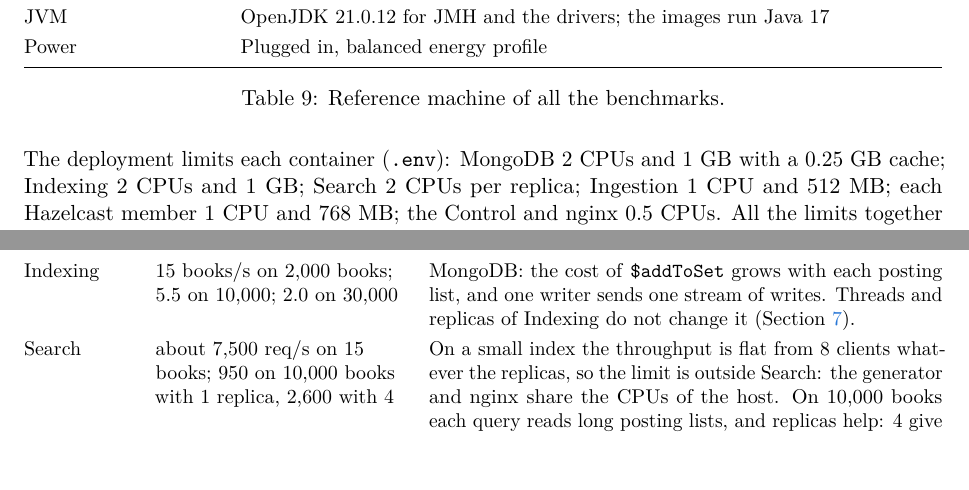
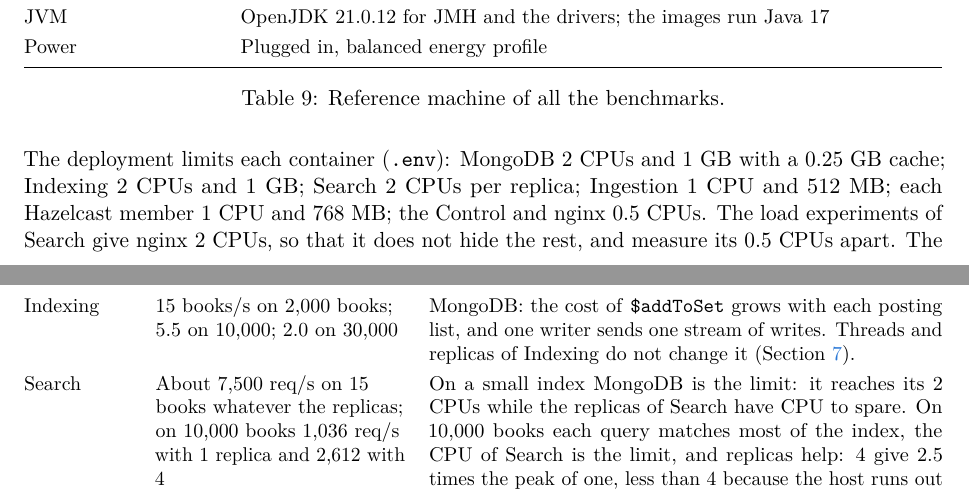
Before and after one commit to BigData-Ulpgc/stage_2, a LaTeX document (docs/report/indexing_part.tex, which reads docs/report/sections/07_consolidation.tex): two parts of pages 10 and 11 of 12 before the commit and two parts of pages 10 and 12 of 12 after it, joined at a grey line, cut so that both start at the same text. Compiled offline with pdfLaTeX.

Commit message:
docs(report): MongoDB limits Search on a small index, as the corrected CPU table shows (review of #60)
The bottleneck row of Search blamed the generator and nginx on a small index. The CPU
table it came from averaged the indexes of 15, 197 and 10,000 books together (fixed in
#61); with 15 books MongoDB is at its 2 CPUs. Peak figures now match section 7 of Search,
the experiments table lists the threads, pools and nginx limits measured, and the host
limits say that nginx has 2 CPUs in the load experiments.

Co-Authored-By: Claude Opus 5.5 <noreply@anthropic.com>

```diff
--- a/docs/report/sections/07_consolidation.tex
+++ b/docs/report/sections/07_consolidation.tex
@@ -26,7 +26,9 @@ Power & Plugged in, balanced energy profile \\
 
 The deployment limits each container (\code{.env}): MongoDB 2 CPUs and 1~GB with a 0.25~GB cache; Indexing 2 CPUs and
 1~GB; Search 2 CPUs per replica; Ingestion 1 CPU and 512~MB; each Hazelcast member 1 CPU and 768~MB; the Control and
-nginx 0.5 CPUs. All the limits together exceed the 12 CPUs of the host only in the Search experiments with 4 replicas.
+nginx 0.5 CPUs. The load experiments of Search give nginx 2 CPUs, so that it does not hide the rest, and measure its
+0.5 CPUs apart. The limits together exceed the 12 CPUs of the host only in the Search experiments with 4 replicas
+(14 CPUs), where the replicas compete for the same cores.
 
 \subsection{What was measured}
 
@@ -67,13 +69,14 @@ Ingestion & 473 $\mu$s per book with 1 worker, 155 with 8 (local source, JMH) &
 Indexing & 15 books/s on 2,000 books; 5.5 on 10,000; 2.0 on 30,000 &
   MongoDB: the cost of \code{\$addToSet} grows with each posting list, and one writer sends one stream of writes.
   Threads and replicas of Indexing do not change it (Section~\ref{sec:benchmarks-indexing}). \\
-Search & about 7,500 req/s on 15 books; 950 on 10,000 books with 1 replica, 2,600 with 4 &
-  On a small index the throughput is flat from 8 clients whatever the replicas, so the limit is outside Search: the
-  generator and nginx share the CPUs of the host. On 10,000 books each query reads long posting lists, and replicas
-  help: 4 give 2.7 times the throughput of one, so the work of Search itself limits it (Section~\ref{sec:benchmarks}). \\
+Search & About 7,500 req/s on 15 books whatever the replicas; on 10,000 books 1,036 req/s with 1 replica and
+  2,612 with 4 &
+  On a small index MongoDB is the limit: it reaches its 2 CPUs while the replicas of Search have CPU to spare. On
+  10,000 books each query matches most of the index, the CPU of Search is the limit, and replicas help: 4 give 2.5
+  times the peak of one, less than 4 because the host runs out of CPU (Section~\ref{sec:benchmarks}). \\
 The whole system & with the pipeline running, Search 2,600 req/s and Indexing 0.91 books/s at the same time &
-  MongoDB and the CPUs of the host are shared: indexing drops from 2.42 to 0.91 books/s while Search is under load,
-  and the p95 of Search with 128 clients rises from 109 to 160~ms. \\
+  MongoDB is shared: the writes of Indexing take it from 80 to 191~\% of its 2 CPUs. Indexing drops from 2.42 to
+  0.91 books/s while Search is under load, and the p95 of Search with 128 clients rises from 109 to 160~ms. \\
 \bottomrule
 \end{tabularx}
 \caption{Where each part of the system saturates on the reference machine.}
```
Also changed, not shown: docs/report/sections/07_consolidation.tex (7 more changed lines).
